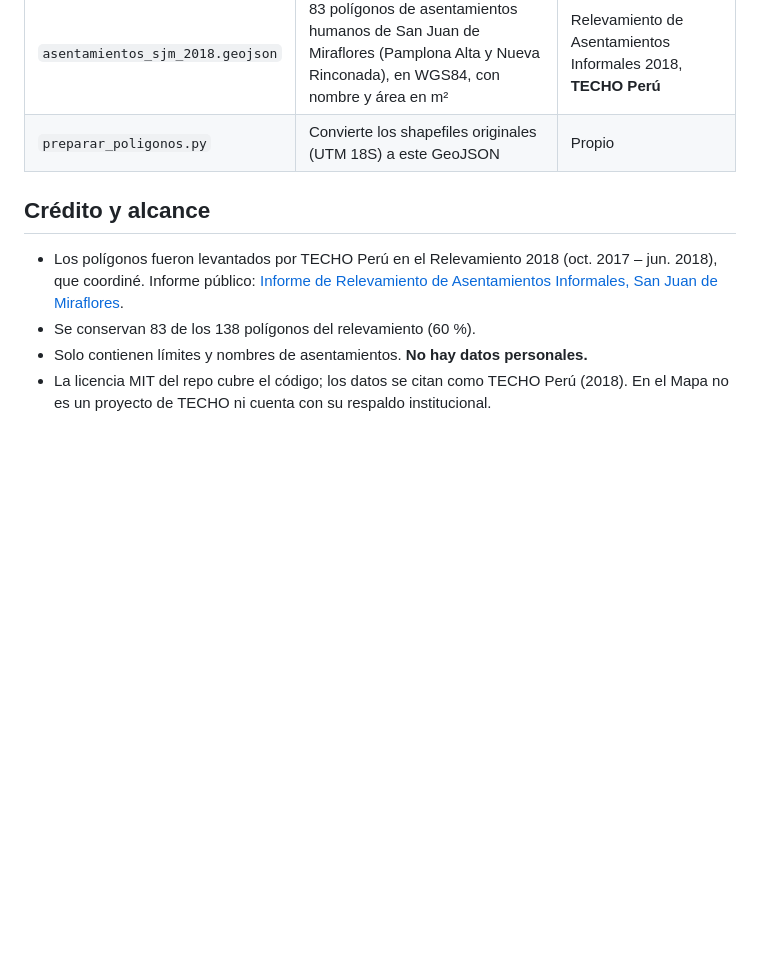
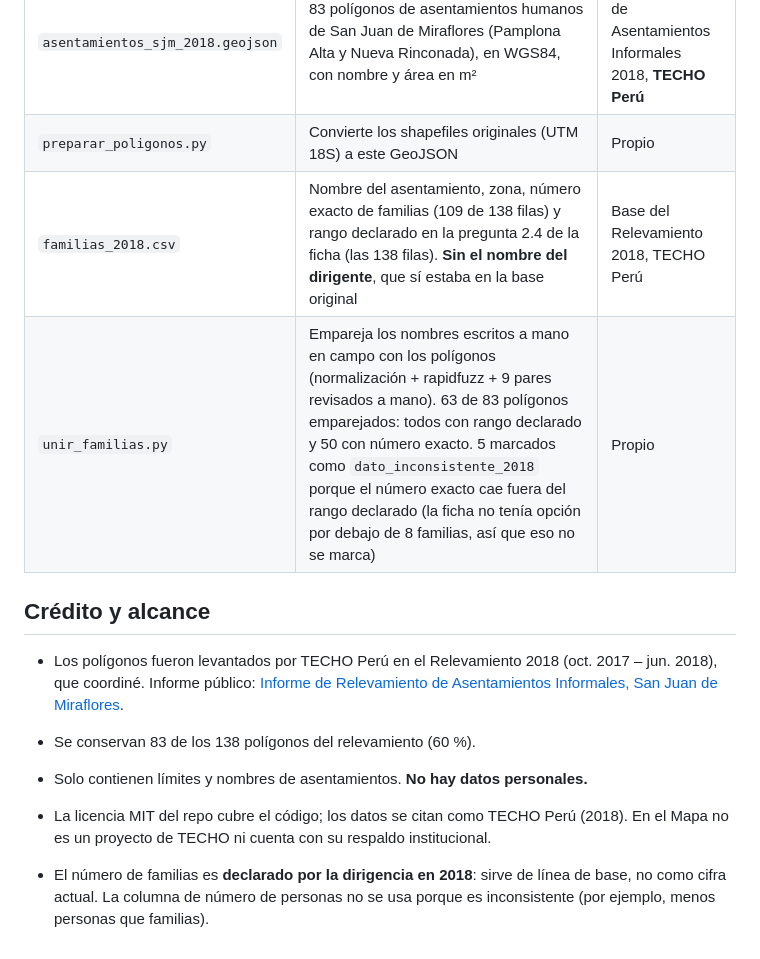
Before and after one commit to isabellaach/en-el-mapa, a Markdown page: data/README.md, the part around the change. GitHub-like rendering; blank space fills up the shorter version.

```diff
--- a/data/README.md
+++ b/data/README.md
@@ -4,6 +4,8 @@
 |---|---|---|
 | `asentamientos_sjm_2018.geojson` | 83 polígonos de asentamientos humanos de San Juan de Miraflores (Pamplona Alta y Nueva Rinconada), en WGS84, con nombre y área en m² | Relevamiento de Asentamientos Informales 2018, **TECHO Perú** |
 | `preparar_poligonos.py` | Convierte los shapefiles originales (UTM 18S) a este GeoJSON | Propio |
+| `familias_2018.csv` | Nombre del asentamiento, zona, número exacto de familias (109 de 138 filas) y rango declarado en la pregunta 2.4 de la ficha (las 138 filas). **Sin el nombre del dirigente**, que sí estaba en la base original | Base del Relevamiento 2018, TECHO Perú |
+| `unir_familias.py` | Empareja los nombres escritos a mano en campo con los polígonos (normalización + rapidfuzz + 9 pares revisados a mano). 63 de 83 polígonos emparejados: todos con rango declarado y 50 con número exacto. 5 marcados como `dato_inconsistente_2018` porque el número exacto cae fuera del rango declarado (la ficha no tenía opción por debajo de 8 familias, así que eso no se marca) | Propio |
 
 ## Crédito y alcance
 
@@ -11,3 +13,5 @@
 - Se conservan 83 de los 138 polígonos del relevamiento (60 %).
 - Solo contienen límites y nombres de asentamientos. **No hay datos personales.**
 - La licencia MIT del repo cubre el código; los datos se citan como TECHO Perú (2018). En el Mapa no es un proyecto de TECHO ni cuenta con su respaldo institucional.
+
+- El número de familias es **declarado por la dirigencia en 2018**: sirve de línea de base, no como cifra actual. La columna de número de personas no se usa porque es inconsistente (por ejemplo, menos personas que familias).
```
Also changed, not shown: README.md (+63 -13 lines), docs/capturas/1_mapa_2018.jpg (added), docs/capturas/2_ficha_citada.jpg (added), docs/capturas/3_mapa_y_tablero.jpg (added), 15 other files.
